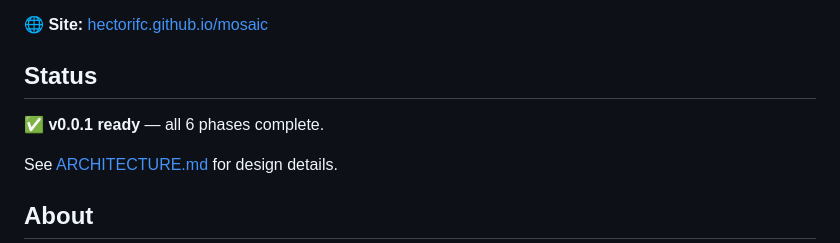
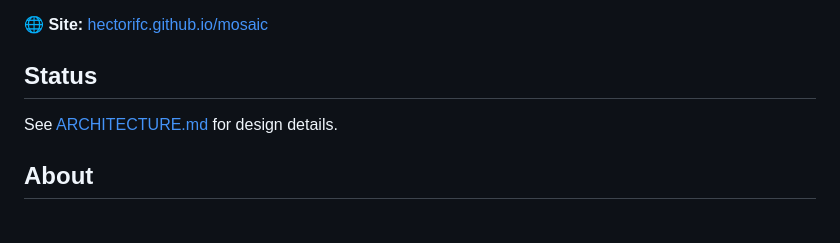
Before and after one commit to HectorIFC/mosaic, a Markdown page: README.md, the part around the change. GitHub-like rendering; blank space fills up the shorter version.

Commit message:
chore: adjusts

```diff
--- a/README.md
+++ b/README.md
@@ -20,8 +20,6 @@
 **🌐 Site:** [hectorifc.github.io/mosaic](https://hectorifc.github.io/mosaic/)
 
 ## Status
-
-✅ **v0.0.1 ready** — all 6 phases complete.
 
 See [ARCHITECTURE.md](./ARCHITECTURE.md) for design details.
 
```
